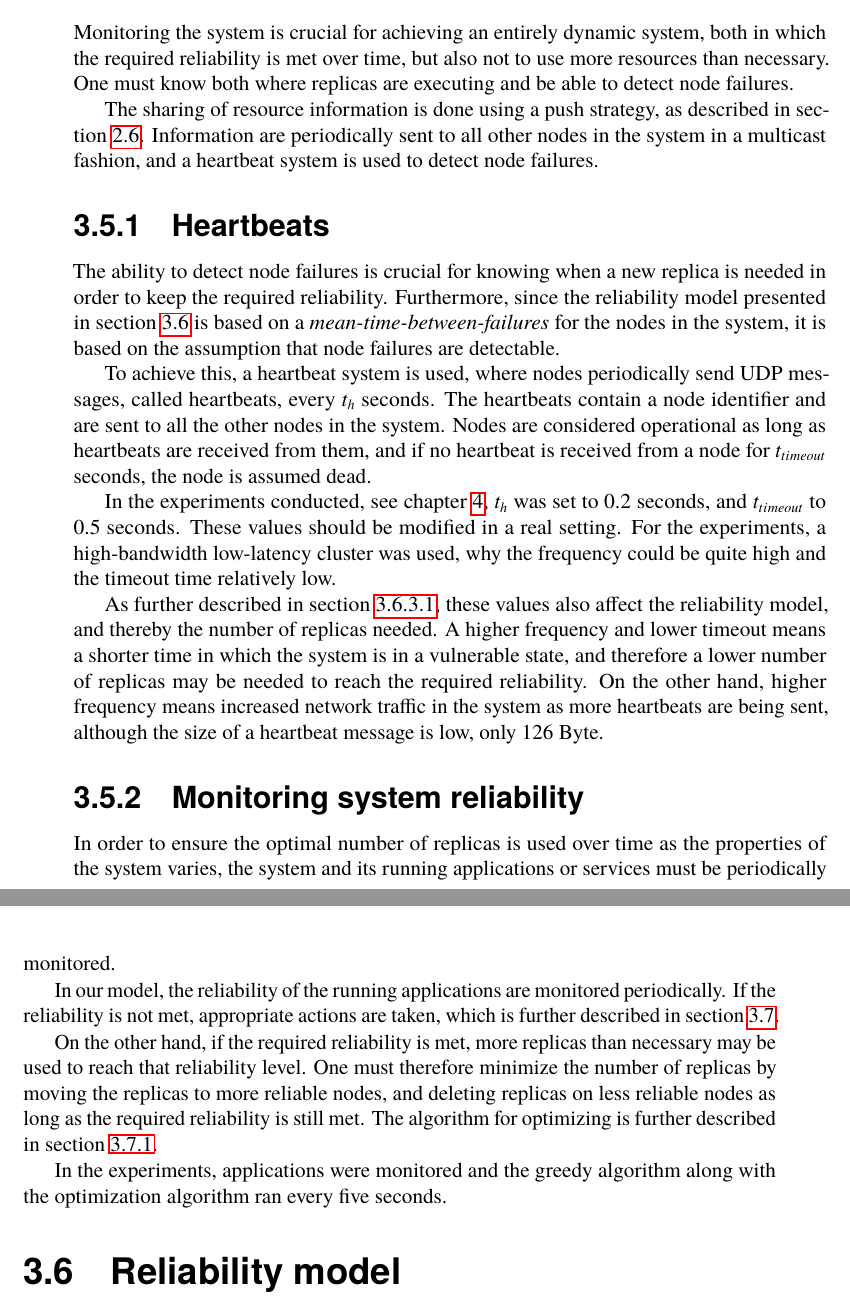
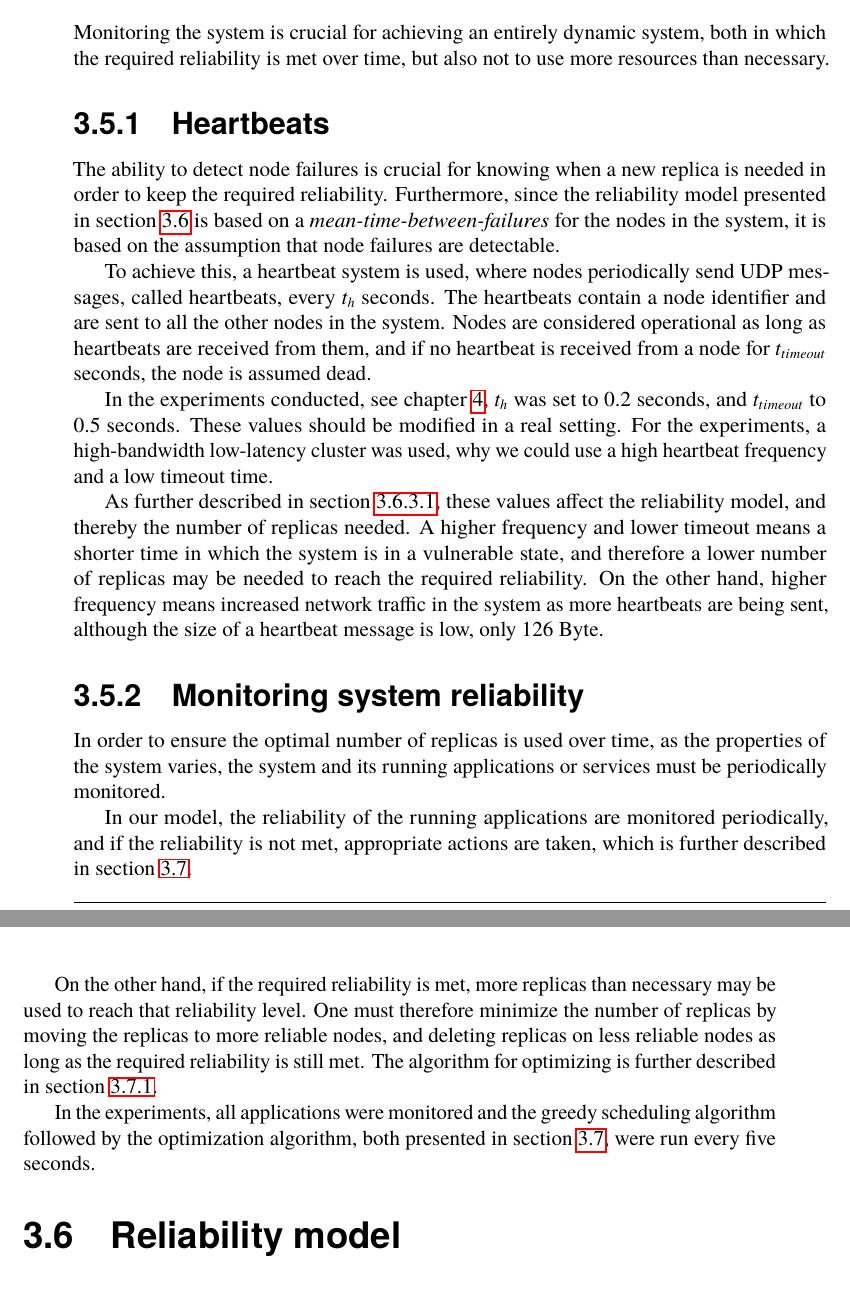
Before and after one commit to PStahl/master_thesis, a LaTeX thesis (report.tex): two parts of pages 33 and 34 of 87, joined at a grey line, cut so that both start at the same text. Compiled offline with pdfLaTeX.

Commit message:
update 3.5

```diff
--- a/report.tex
+++ b/report.tex
@@ -630,27 +630,25 @@ As time goes and nodes fail, the time of failure for nodes are stored, the syste
 
 
 \section{Monitoring} \label{sec:design_monitoring}
-Monitoring the system is crucial for achieving an entirely dynamic system, both in which the required reliability is met over time, but also not to use more resources than necessary. One must know both where replicas are executing and be able to detect node failures.
-
-The sharing of resource information is done using a push strategy, as described in~\cref{sec:background_monitoring}. Information are periodically sent to all other nodes in the system in a multicast fashion, and a heartbeat system is used to detect node failures.
+Monitoring the system is crucial for achieving an entirely dynamic system, both in which the required reliability is met over time, but also not to use more resources than necessary.
 
 \subsection{Heartbeats} \label{subsec:heartbeats}
 The ability to detect node failures is crucial for knowing when a new replica is needed in order to keep the required reliability. Furthermore, since the reliability model presented in~\cref{sec:design_reliability_model} is based on a \emph{mean-time-between-failures} for the nodes in the system, it is based on the assumption that node failures are detectable.
 
 To achieve this, a heartbeat system is used, where nodes periodically send UDP messages, called heartbeats, every $t_h$ seconds. The heartbeats contain a node identifier and are sent to all the other nodes in the system. Nodes are considered operational as long as heartbeats are received from them, and if no heartbeat is received from a node for $t_{timeout}$ seconds, the node is assumed dead.
 
-In the experiments conducted, see \cref{ch:evaluation}, $t_h$ was set to 0.2 seconds, and $t_{timeout}$ to 0.5 seconds. These values should be modified in a real setting. For the experiments, a high-bandwidth low-latency cluster was used, why the frequency could be quite high and the timeout time relatively low.
-
-As further described in~\cref{sec:node_failure_detection_time}, these values also affect the reliability model, and thereby the number of replicas needed. A higher frequency and lower timeout means a shorter time in which the system is in a vulnerable state, and therefore a lower number of replicas may be needed to reach the required reliability. On the other hand, higher frequency means increased network traffic in the system as more heartbeats are being sent, although the size of a heartbeat message is low, only 126 Byte.
+In the experiments conducted, see \cref{ch:evaluation}, $t_h$ was set to 0.2 seconds, and $t_{timeout}$ to 0.5 seconds. These values should be modified in a real setting. For the experiments, a high-bandwidth low-latency cluster was used, why we could use a high heartbeat frequency and a low timeout time.
+
+As further described in~\cref{sec:node_failure_detection_time}, these values affect the reliability model, and thereby the number of replicas needed. A higher frequency and lower timeout means a shorter time in which the system is in a vulnerable state, and therefore a lower number of replicas may be needed to reach the required reliability. On the other hand, higher frequency means increased network traffic in the system as more heartbeats are being sent, although the size of a heartbeat message is low, only 126 Byte.
 
 \subsection{Monitoring system reliability} \label{subsec:monitoring_system_rel}
-In order to ensure the optimal number of replicas is used over time as the properties of the system varies, the system and its running applications or services must be periodically monitored.
-
-In our model, the reliability of the running applications are monitored periodically. If the reliability is not met, appropriate actions are taken, which is further described in~\cref{sec:design_sched_alg}.
+In order to ensure the optimal number of replicas is used over time, as the properties of the system varies, the system and its running applications or services must be periodically monitored.
+
+In our model, the reliability of the running applications are monitored periodically, and if the reliability is not met, appropriate actions are taken, which is further described in~\cref{sec:design_sched_alg}.
 
 On the other hand, if the required reliability is met, more replicas than necessary may be used to reach that reliability level. One must therefore minimize the number of replicas by moving the replicas to more reliable nodes, and deleting replicas on less reliable nodes as long as the required reliability is still met. The algorithm for optimizing is further described in~\cref{subsec:design_optimization}.
 
-In the experiments, applications were monitored and the greedy algorithm along with the optimization algorithm ran every five seconds.
+In the experiments, all applications were monitored and the greedy scheduling algorithm followed by the optimization algorithm, both presented in~\cref{sec:design_sched_alg}, were run every five seconds.
 
 \section{Reliability model} \label{sec:design_reliability_model}
 %TODO Maybe change section name
```
